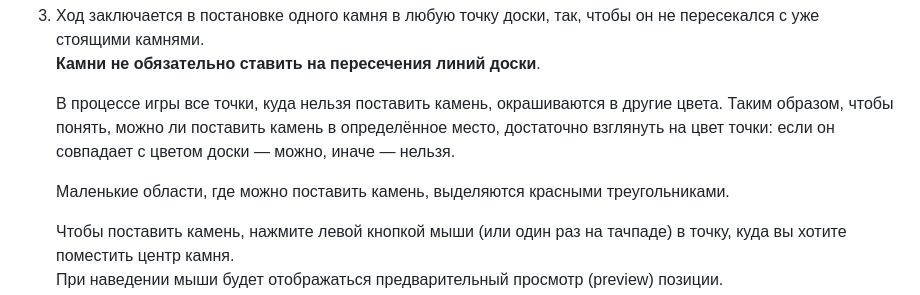
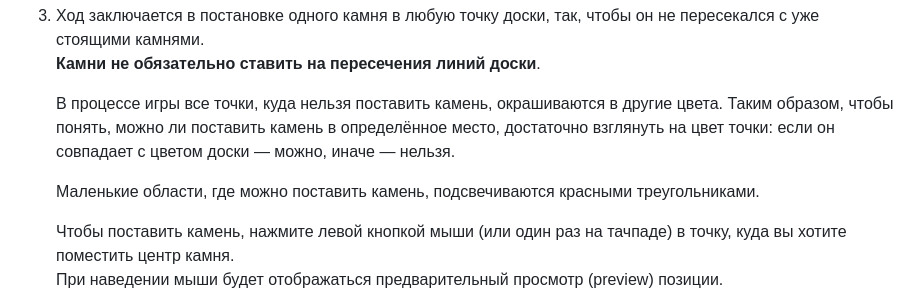
Before and after one commit to Penchekrak/goysda, a Markdown page: README.md, the part around the change. Drawn GitHub-style.

```diff
--- a/README.md
+++ b/README.md
@@ -24,7 +24,7 @@
 
    В процессе игры все точки, куда нельзя поставить камень, окрашиваются в другие цвета. Таким образом, чтобы понять, можно ли поставить камень в определённое место, достаточно взглянуть на цвет точки: если он совпадает с цветом доски — можно, иначе — нельзя.
 
-   Маленькие области, где можно поставить камень, выделяются красными треугольниками.
+   Маленькие области, где можно поставить камень, подсвечиваются красными треугольниками.
 
    Чтобы поставить камень, нажмите левой кнопкой мыши (или один раз на тачпаде) в точку, куда вы хотите поместить центр камня.
    При наведении мыши будет отображаться предварительный просмотр (preview) позиции.
```
